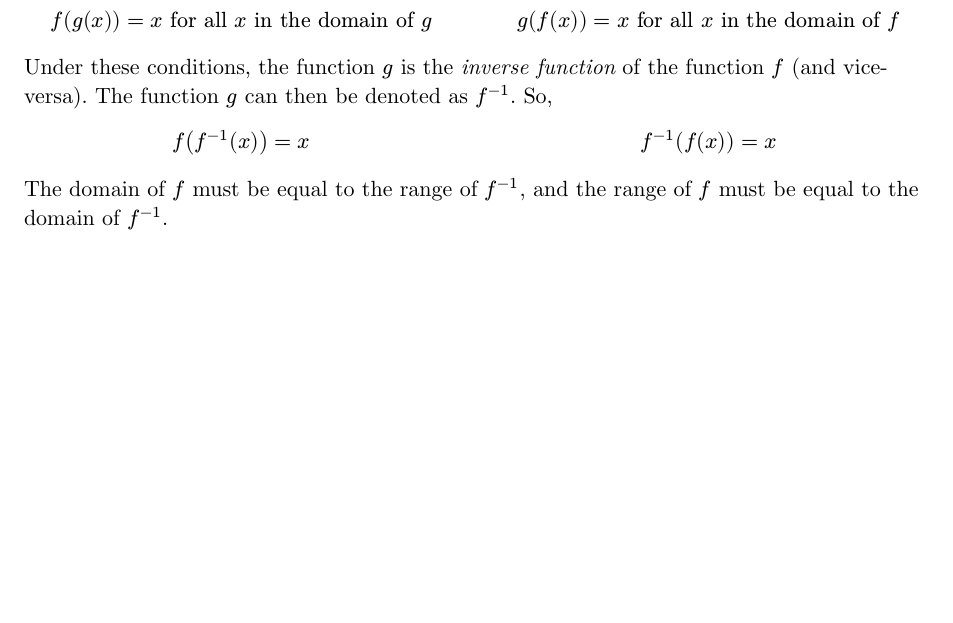
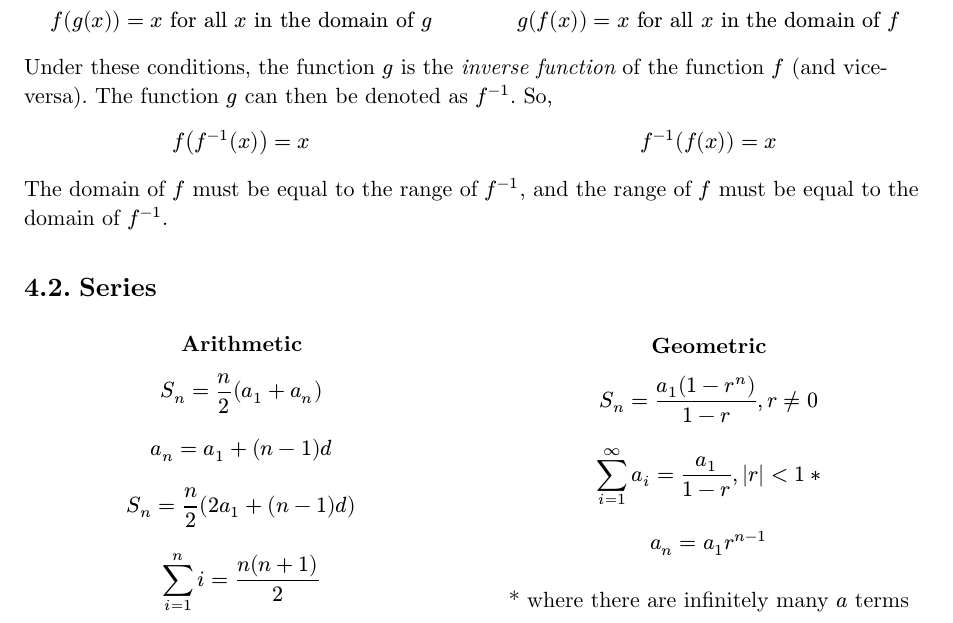
Before and after one commit to Ko-Phi/Math-Formulas, a Typst document (Mathletes Formulas.typ): part of page 8 of 9, cut so that both start at the same text, the shorter picture padded with empty space. The pictures show the PDF file Mathletes Formulas.pdf that the author committed with the source.

Commit message:
Add series formulas

```diff
--- a/Mathletes Formulas.typ
+++ b/Mathletes Formulas.typ
@@ -675,3 +675,6 @@ Under these conditions, the function $g$ is the _inverse function_ of the functi
 
 The domain of $f$ must be equal to the range of $f^(-1)$, and the range of $f$ must be equal to the domain of $f^(-1)$.
 
+== Series
+
+#grid(
@@ -678,3 +689,13 @@ The domain of $f$ must be equal to the range of $f^(-1)$, and the range of $f$ m
+  [=== Geometric
+
+    $ S_n = (a_1 (1 - r^n)) / (1 - r), r != 0 $
+    $ sum_(i=1)^(oo)a_i = a_1 / (1 - r), abs(r) < 1 * $
+    $ a_n = a_1 r^(n - 1) $
+    #v(0.5em)
+    \* where there are infinitely many $a$ terms
+  ],
+)
+
 == Complex Numbers
 
 Let $a$ and $b$ be real numbers. The number $a + b i$ is a _complex number_ written in _standard form_. The number $a$ is the _real part_ and the number $b i$ is the _imaginary part_ of the complex number.
```
Also changed, not shown: Mathletes Formulas.pdf, Mathletes Formulas.typ (8 more changed lines).
